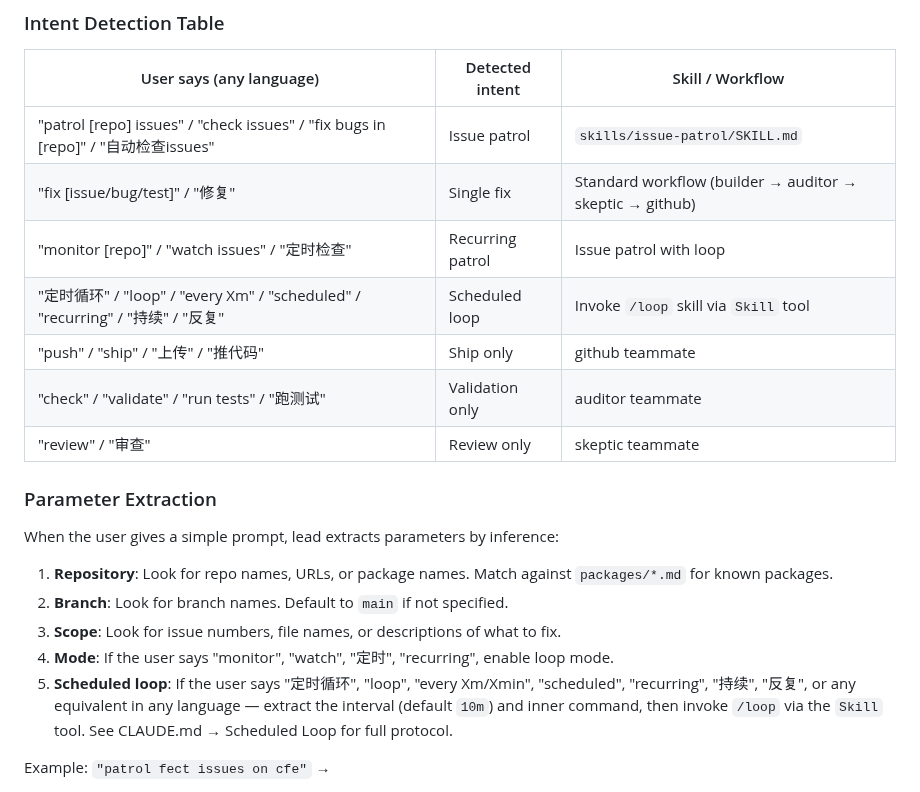
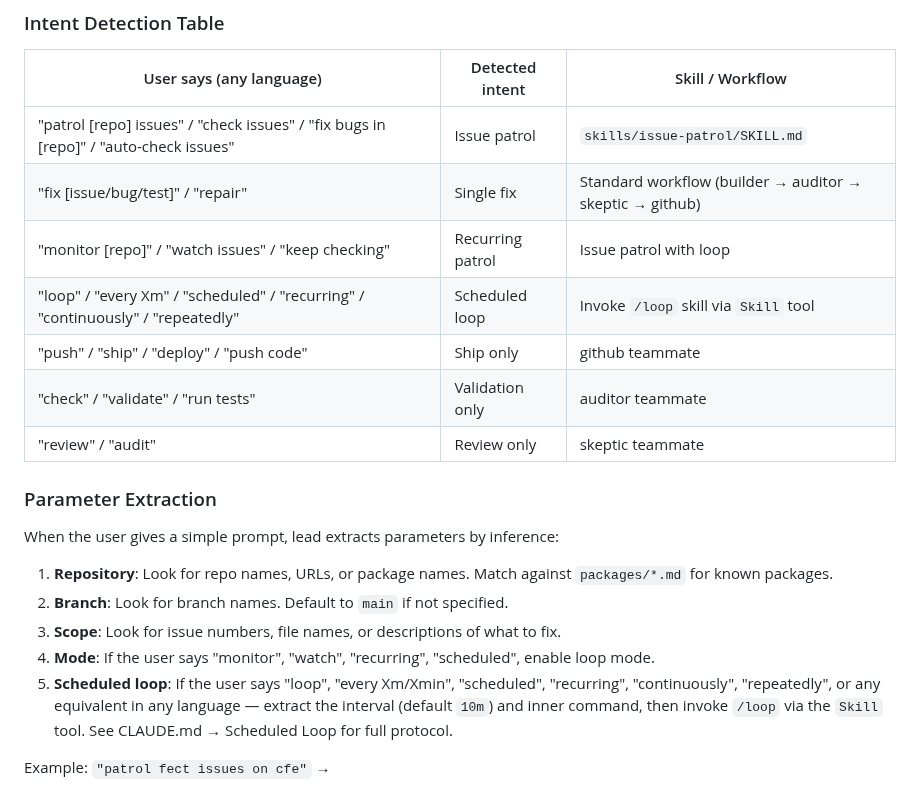
Before and after one commit to statsclaw/statsclaw, a Markdown page: .agents/lead.md, the part around the change. GitHub-like rendering.

```diff
--- a/.agents/lead.md
+++ b/.agents/lead.md
@@ -41,13 +41,13 @@ Lead MUST accept short, informal prompts and route them to the correct workflow.
 
 | User says (any language) | Detected intent | Skill / Workflow |
 | --- | --- | --- |
-| "patrol [repo] issues" / "check issues" / "fix bugs in [repo]" / "自动检查issues" | Issue patrol | `skills/issue-patrol/SKILL.md` |
-| "fix [issue/bug/test]" / "修复" | Single fix | Standard workflow (builder → auditor → skeptic → github) |
-| "monitor [repo]" / "watch issues" / "定时检查" | Recurring patrol | Issue patrol with loop |
-| "定时循环" / "loop" / "every Xm" / "scheduled" / "recurring" / "持续" / "反复" | Scheduled loop | Invoke `/loop` skill via `Skill` tool |
-| "push" / "ship" / "上传" / "推代码" | Ship only | github teammate |
-| "check" / "validate" / "run tests" / "跑测试" | Validation only | auditor teammate |
-| "review" / "审查" | Review only | skeptic teammate |
+| "patrol [repo] issues" / "check issues" / "fix bugs in [repo]" / "auto-check issues" | Issue patrol | `skills/issue-patrol/SKILL.md` |
+| "fix [issue/bug/test]" / "repair" | Single fix | Standard workflow (builder → auditor → skeptic → github) |
+| "monitor [repo]" / "watch issues" / "keep checking" | Recurring patrol | Issue patrol with loop |
+| "loop" / "every Xm" / "scheduled" / "recurring" / "continuously" / "repeatedly" | Scheduled loop | Invoke `/loop` skill via `Skill` tool |
+| "push" / "ship" / "deploy" / "push code" | Ship only | github teammate |
+| "check" / "validate" / "run tests" | Validation only | auditor teammate |
+| "review" / "audit" | Review only | skeptic teammate |
 
 ### Parameter Extraction
 
@@ -56,8 +56,8 @@ When the user gives a simple prompt, lead extracts parameters by inference:
 1. **Repository**: Look for repo names, URLs, or package names. Match against `packages/*.md` for known packages.
 2. **Branch**: Look for branch names. Default to `main` if not specified.
 3. **Scope**: Look for issue numbers, file names, or descriptions of what to fix.
-4. **Mode**: If the user says "monitor", "watch", "定时", "recurring", enable loop mode.
-5. **Scheduled loop**: If the user says "定时循环", "loop", "every Xm/Xmin", "scheduled", "recurring", "持续", "反复", or any equivalent in any language — extract the interval (default `10m`) and inner command, then invoke `/loop` via the `Skill` tool. See CLAUDE.md → Scheduled Loop for full protocol.
+4. **Mode**: If the user says "monitor", "watch", "recurring", "scheduled", enable loop mode.
+5. **Scheduled loop**: If the user says "loop", "every Xm/Xmin", "scheduled", "recurring", "continuously", "repeatedly", or any equivalent in any language — extract the interval (default `10m`) and inner command, then invoke `/loop` via the `Skill` tool. See CLAUDE.md → Scheduled Loop for full protocol.
 
 Example: `"patrol fect issues on cfe"` →
 - repo: `xuyiqing/fect` (resolved from `packages/fect.md`)
```
Also changed, not shown: CLAUDE.md (+10 -11 lines), skills/issue-patrol/SKILL.md (+4 -4 lines).
